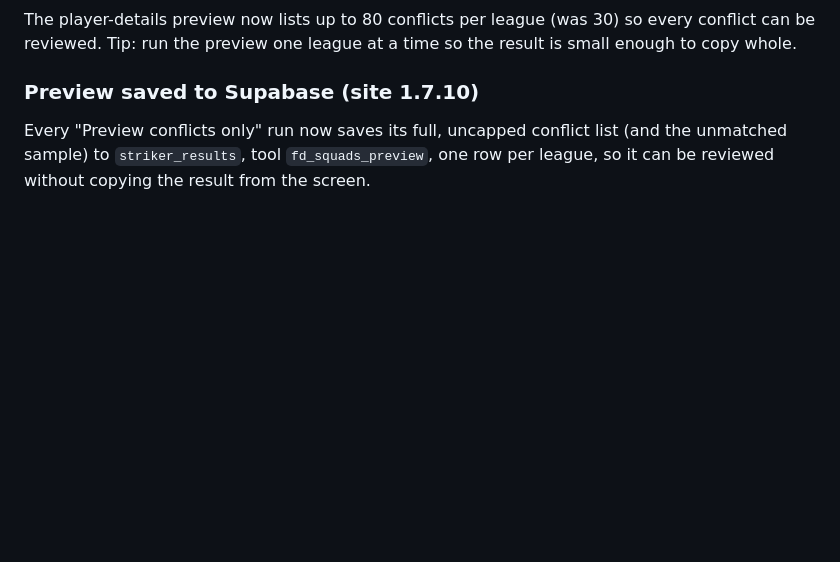
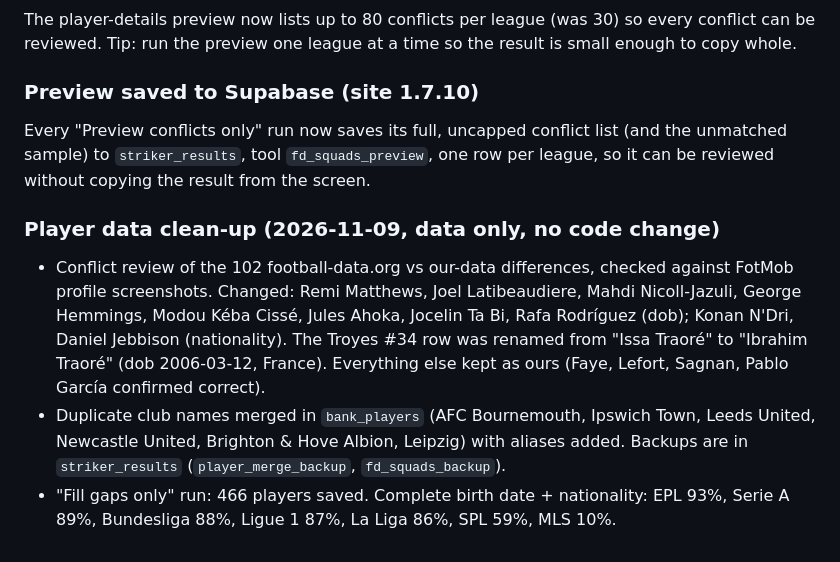
Before and after one commit to Quick-clipAI/match-day-script-booth, a Markdown page: README.md, the part around the change. Drawn GitHub-style; blank space fills up the shorter version.

Commit message:
README: player data clean-up notes
Co-Authored-By: Claude Sonnet 5.5 <noreply@anthropic.com>
Claude-Session: https://claude.ai/code/session_011Vgj2zLQwZfsoLfWigKr8r

```diff
--- a/README.md
+++ b/README.md
@@ -983,3 +983,8 @@ The player-details preview now lists up to 80 conflicts per league (was 30) so e
 
 ### Preview saved to Supabase (site 1.7.10)
 Every "Preview conflicts only" run now saves its full, uncapped conflict list (and the unmatched sample) to `striker_results`, tool `fd_squads_preview`, one row per league, so it can be reviewed without copying the result from the screen.
+
+### Player data clean-up (2026-11-09, data only, no code change)
+- Conflict review of the 102 football-data.org vs our-data differences, checked against FotMob profile screenshots. Changed: Remi Matthews, Joel Latibeaudiere, Mahdi Nicoll-Jazuli, George Hemmings, Modou Kéba Cissé, Jules Ahoka, Jocelin Ta Bi, Rafa Rodríguez (dob); Konan N'Dri, Daniel Jebbison (nationality). The Troyes #34 row was renamed from "Issa Traoré" to "Ibrahim Traoré" (dob 2006-03-12, France). Everything else kept as ours (Faye, Lefort, Sagnan, Pablo García confirmed correct).
+- Duplicate club names merged in `bank_players` (AFC Bournemouth, Ipswich Town, Leeds United, Newcastle United, Brighton & Hove Albion, Leipzig) with aliases added. Backups are in `striker_results` (`player_merge_backup`, `fd_squads_backup`).
+- "Fill gaps only" run: 466 players saved. Complete birth date + nationality: EPL 93%, Serie A 89%, Bundesliga 88%, Ligue 1 87%, La Liga 86%, SPL 59%, MLS 10%.
```
